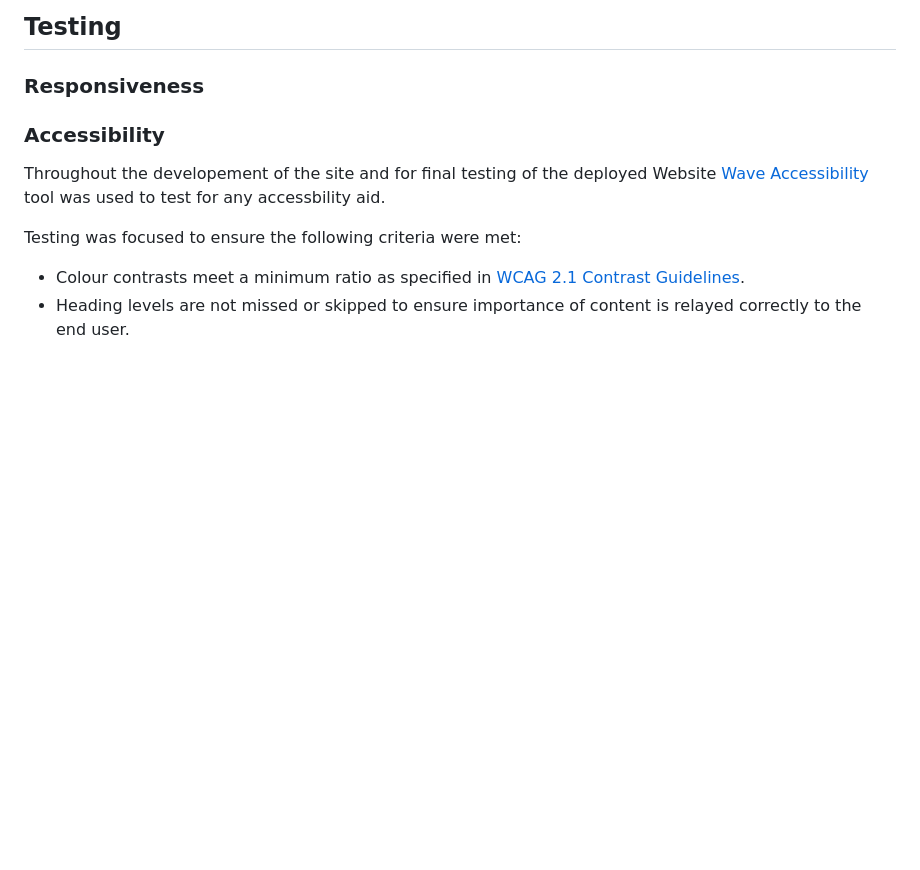
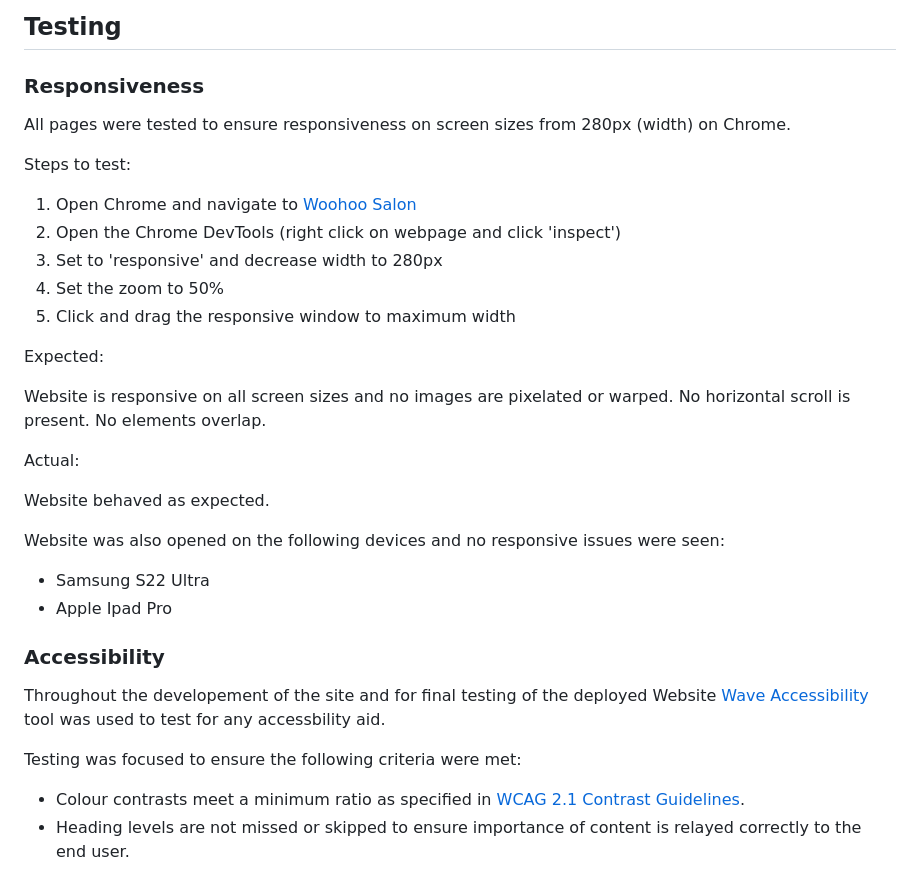
Before and after one commit to RobynSoar/woohoo-salon, a Markdown page: README.md, the part around the change. Rendered like a GitHub page; blank space fills up the shorter version.

Commit message:
Update README with responsiveness content

```diff
--- a/README.md
+++ b/README.md
@@ -252,6 +252,28 @@ Successful form submission page
 
 ### Responsiveness
 
+All pages were tested to ensure responsiveness on screen sizes from 280px (width) on Chrome.
+
+Steps to test:
+1. Open Chrome and navigate to [Woohoo Salon](https://robynsoar.github.io/woohoo-salon/)
+2. Open the Chrome DevTools (right click on webpage and click 'inspect')
+3. Set to 'responsive' and decrease width to 280px
+4. Set the zoom to 50%
+5. Click and drag the responsive window to maximum width
+
+Expected:
+
+Website is responsive on all screen sizes and no images are pixelated or warped. No horizontal scroll is present. No elements overlap.
+
+Actual:
+
+Website behaved as expected.
+
+Website was also opened on the following devices and no responsive issues were seen:
+
+- Samsung S22 Ultra
+- Apple Ipad Pro
+
 ### Accessibility
 
 Throughout the developement of the site and for final testing of the deployed Website [Wave Accessibility](https://wave.webaim.org/) tool was used to test for any accessbility aid.
```
